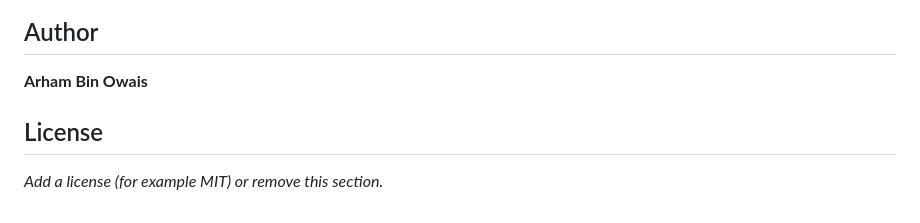
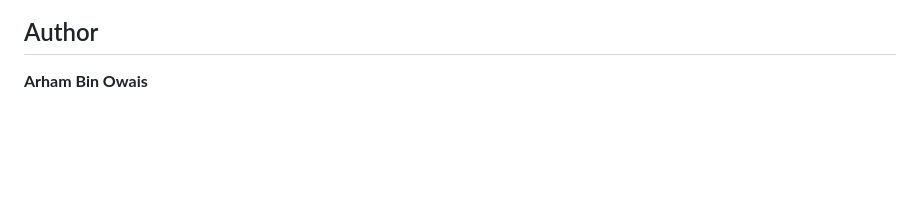
Before and after one commit to arham9binowais/arham-portfolio, a Markdown page: README.md, the part around the change. GitHub-like rendering; blank space fills up the shorter version.

Commit message:
Update README.md
Removed the License section from README.

```diff
--- a/README.md
+++ b/README.md
@@ -164,7 +164,3 @@ Vercel serves everything in `public/` from its CDN and runs `server.js` (the Exp
 ## Author
 
 **Arham Bin Owais**
-
-## License
-
-_Add a license (for example MIT) or remove this section._
```
